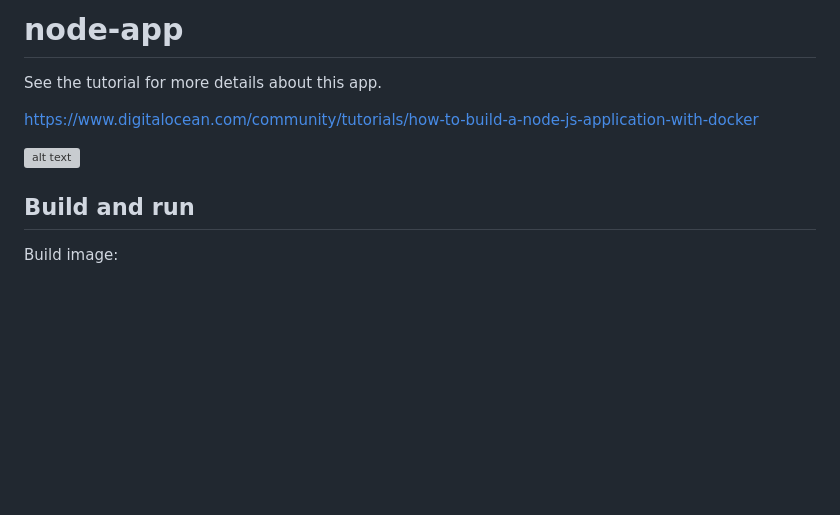
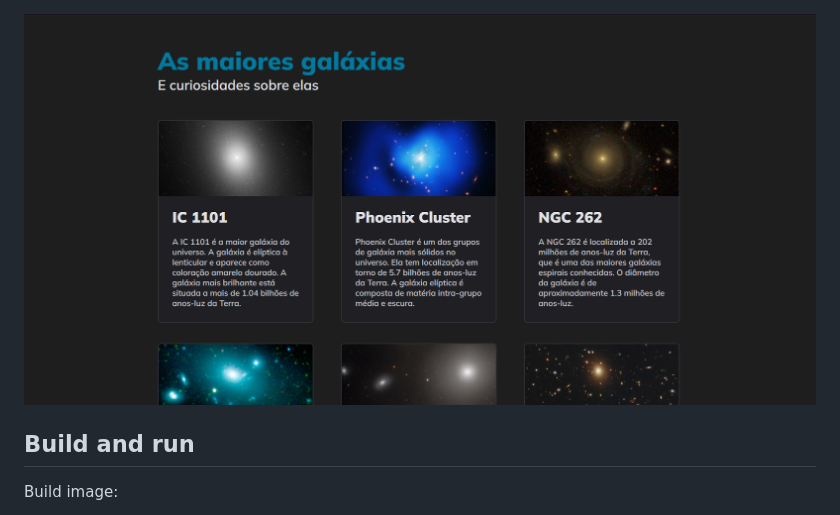
Before and after one commit to BrunoRodri/docker-project, a Markdown page: README.md, the part around the change. Drawn GitHub-style; pictures changed too: print.png (added); blank space fills up the shorter version; grey boxes are pictures that could not be loaded.

```diff
--- a/README.md
+++ b/README.md
@@ -1,10 +1,5 @@
-# node-app
 
-See the tutorial for more details about this app.
-
-https://www.digitalocean.com/community/tutorials/how-to-build-a-node-js-application-with-docker
-
-![alt text](src/images/print.png "Galaxias")
+![alt text](print.png "Galaxias")
 
 ## Build and run
 
```
